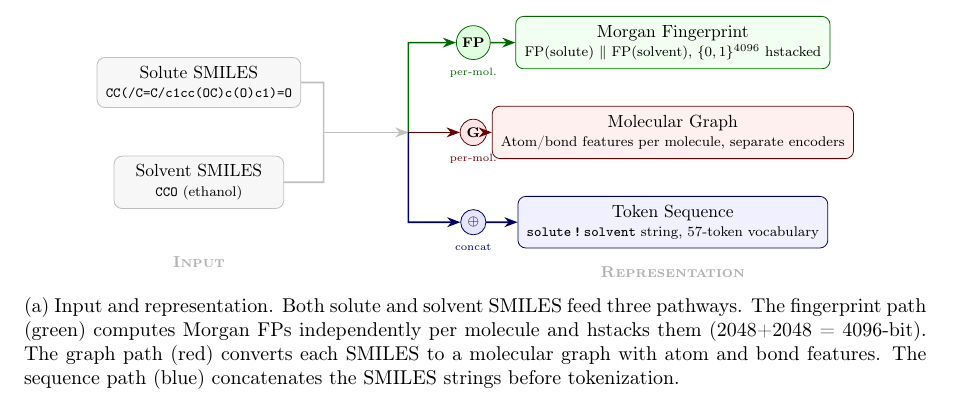
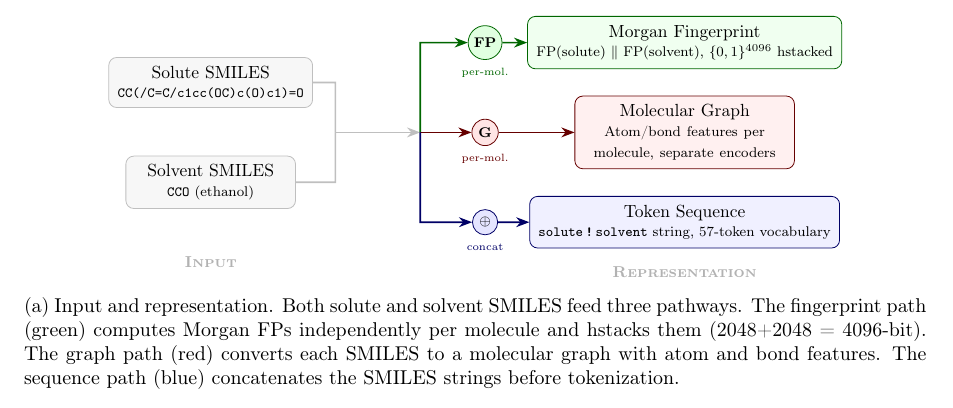
Before and after one commit to Umesh1608/ML_UV_models, a LaTeX paper (benchmark_paper.tex): part of page 2 of 32, cut so that both start at the same text. Compiled offline with pdfLaTeX.

Commit message:
Fix Figure 1(a): match molecular graph box size to other boxes, fix arrow path

```diff
--- a/benchmark_paper.tex
+++ b/benchmark_paper.tex
@@ -106,10 +106,10 @@ Interpretability analysis confirms that both RF feature importance and BiGRU gra
           font=\scriptsize\bfseries] (graphnode) at (5.5, 0) {G};
     \node[font=\tiny, red!40!black, below=1pt of graphnode] {per-mol.};
 
-    \node[box, fill=red!6, draw=red!40!black, minimum width=4.4cm] (mg) at (9.5, 0)
+    \node[box, fill=red!6, draw=red!40!black, minimum width=4.4cm, text width=4.0cm] (mg) at (9.5, 0)
         {Molecular Graph\\[-1pt]{\scriptsize Atom/bond features per molecule, separate encoders}};
 
-    \draw[arr, draw=red!40!black] (fork) -- (graphnode);
+    \draw[arr, draw=red!40!black] (fork) -- (4.2, 0) -- (graphnode);
     \draw[arr, draw=red!40!black] (graphnode) -- (mg.west);
 
     % ---- Blue path (bottom): SMILES concat, then tokenized ----
```
Also changed, not shown: benchmark_paper_jcim.tex (+2 -2 lines).
